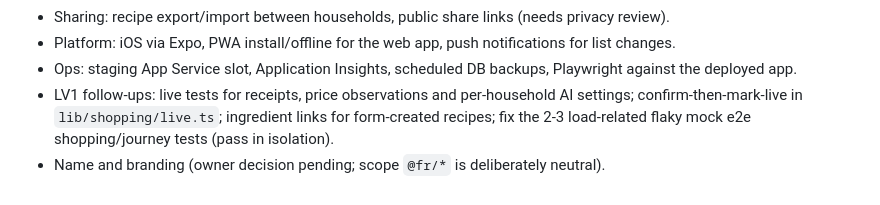
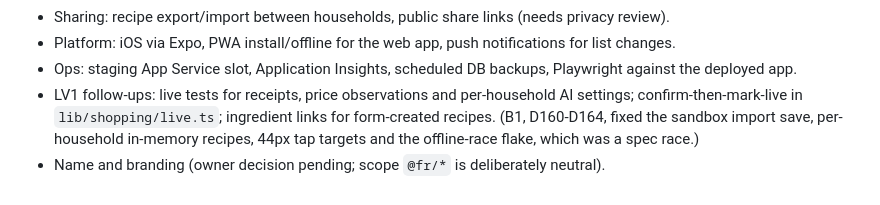
Before and after one commit to deanobrien/familymeals, a Markdown page: docs/ROADMAP.md, the part around the change. Rendered like a GitHub page.

```diff
--- a/docs/ROADMAP.md
+++ b/docs/ROADMAP.md
@@ -32,5 +32,5 @@ Owner ideas first; others are maintainers' notes. Nothing here is committed scop
 - Sharing: recipe export/import between households, public share links (needs privacy review).
 - Platform: iOS via Expo, PWA install/offline for the web app, push notifications for list changes.
 - Ops: staging App Service slot, Application Insights, scheduled DB backups, Playwright against the deployed app.
-- LV1 follow-ups: live tests for receipts, price observations and per-household AI settings; confirm-then-mark-live in `lib/shopping/live.ts`; ingredient links for form-created recipes; fix the 2-3 load-related flaky mock e2e shopping/journey tests (pass in isolation).
+- LV1 follow-ups: live tests for receipts, price observations and per-household AI settings; confirm-then-mark-live in `lib/shopping/live.ts`; ingredient links for form-created recipes. (B1, D160-D164, fixed the sandbox import save, per-household in-memory recipes, 44px tap targets and the offline-race flake, which was a spec race.)
 - Name and branding (owner decision pending; scope `@fr/*` is deliberately neutral).
```
Also changed, not shown: docs/HANDOVER.md (+1 -1 lines).
